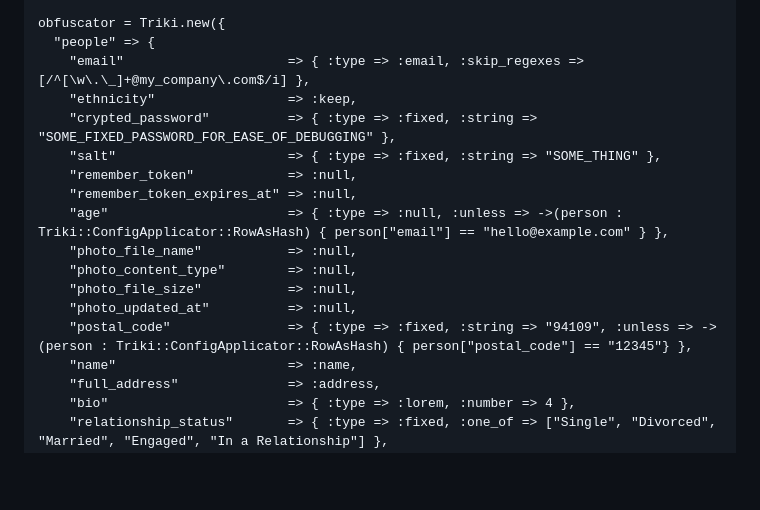
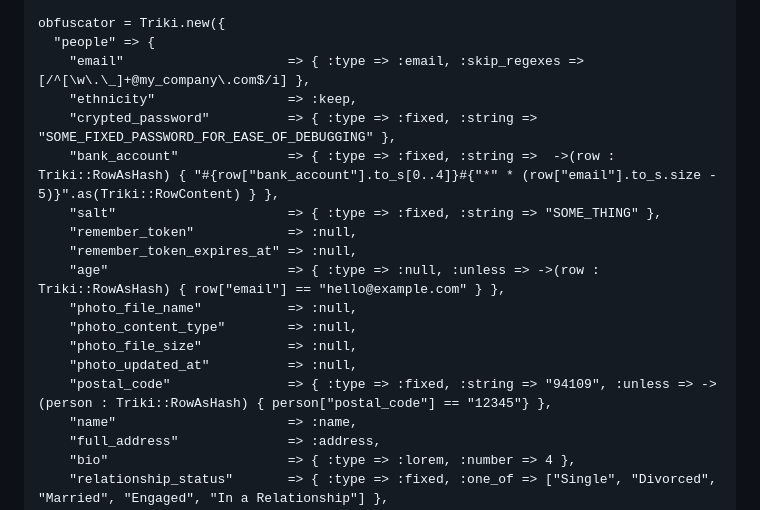
Before and after one commit to josacar/triki, a Markdown page: README.md, the part around the change. GitHub-like rendering; blank space fills up the shorter version.

Commit message:
Update README with more examples

```diff
--- a/README.md
+++ b/README.md
@@ -28,15 +28,16 @@ obfuscator = Triki.new({
     "email"                     => { :type => :email, :skip_regexes => [/^[\w\.\_]+@my_company\.com$/i] },
     "ethnicity"                 => :keep,
     "crypted_password"          => { :type => :fixed, :string => "SOME_FIXED_PASSWORD_FOR_EASE_OF_DEBUGGING" },
+    "bank_account"              => { :type => :fixed, :string =>  ->(row : Triki::RowAsHash) { "#{row["bank_account"].to_s[0..4]}#{"*" * (row["email"].to_s.size - 5)}".as(Triki::RowContent) } },
     "salt"                      => { :type => :fixed, :string => "SOME_THING" },
     "remember_token"            => :null,
     "remember_token_expires_at" => :null,
-    "age"                       => { :type => :null, :unless => ->(person : Triki::ConfigApplicator::RowAsHash) { person["email"] == "hello@example.com" } },
+    "age"                       => { :type => :null, :unless => ->(row : Triki::RowAsHash) { row["email"] == "hello@example.com" } },
     "photo_file_name"           => :null,
     "photo_content_type"        => :null,
     "photo_file_size"           => :null,
     "photo_updated_at"          => :null,
-    "postal_code"               => { :type => :fixed, :string => "94109", :unless => ->(person : Triki::ConfigApplicator::RowAsHash) { person["postal_code"] == "12345"} },
+    "postal_code"               => { :type => :fixed, :string => "94109", :unless => ->(person : Triki::RowAsHash) { person["postal_code"] == "12345"} },
     "name"                      => :name,
     "full_address"              => :address,
     "bio"                       => { :type => :lorem, :number => 4 },
```
